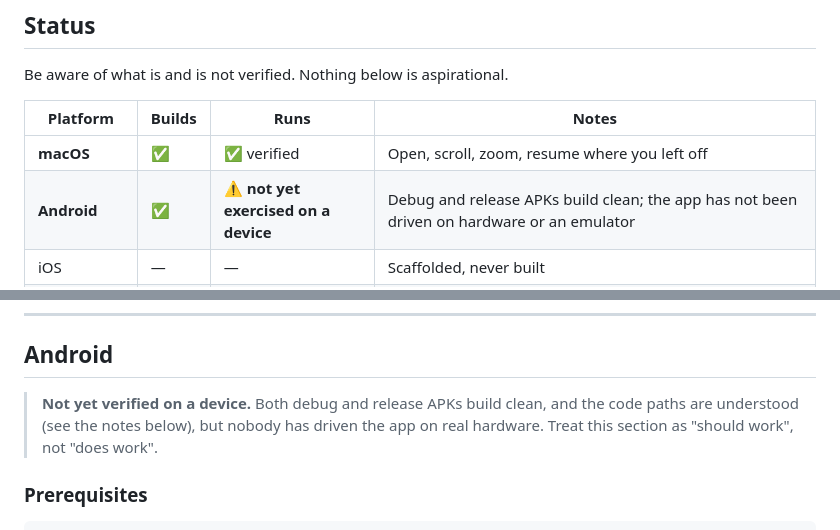
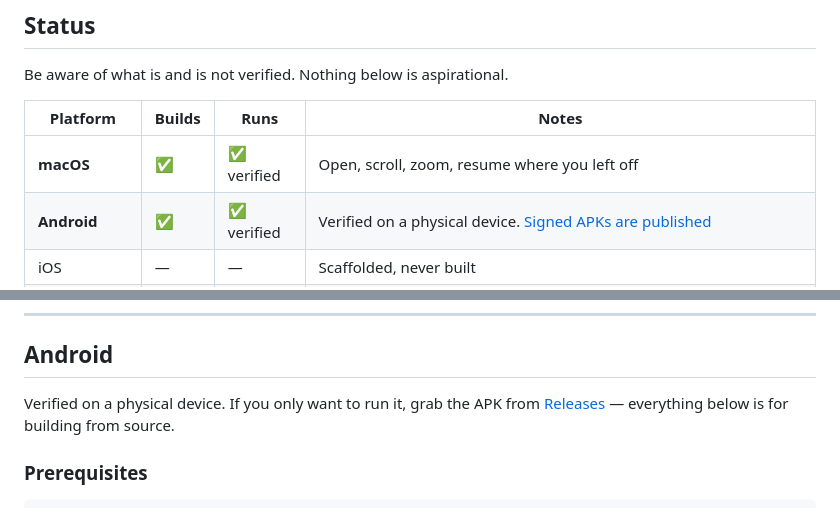
Before and after one commit to sychus/pdfviewer, a Markdown page: README.md, 2 parts joined by grey strips. Rendered like a GitHub page.

Commit message:
docs: mark Android as verified on a physical device

```diff
--- a/README.md
+++ b/README.md
@@ -16,7 +16,7 @@ Be aware of what is and is not verified. Nothing below is aspirational.
 | Platform | Builds | Runs | Notes |
 |---|---|---|---|
 | **macOS** | ✅ | ✅ verified | Open, scroll, zoom, resume where you left off |
-| **Android** | ✅ | ⚠️ **not yet exercised on a device** | Debug and release APKs build clean; the app has not been driven on hardware or an emulator |
+| **Android** | ✅ | ✅ verified | Verified on a physical device. [Signed APKs are published](https://github.com/sychus/pdfviewer/releases/latest) |
 | iOS | — | — | Scaffolded, never built |
 | Windows / Linux | — | — | Scaffolded. **Cannot be built on macOS** — Flutter does not cross-compile desktop targets; these need CI runners or native machines |
 | Web | — | — | Scaffolded, never built |
@@ -154,9 +154,9 @@ the app's own container, which needs no entitlement.
 
 ## Android
 
-> **Not yet verified on a device.** Both debug and release APKs build clean, and the code paths
-> are understood (see the notes below), but nobody has driven the app on real hardware. Treat
-> this section as "should work", not "does work".
+Verified on a physical device. If you only want to run it, grab the APK from
+[Releases](https://github.com/sychus/pdfviewer/releases/latest) — everything below is for
+building from source.
 
 ### Prerequisites
 
```
